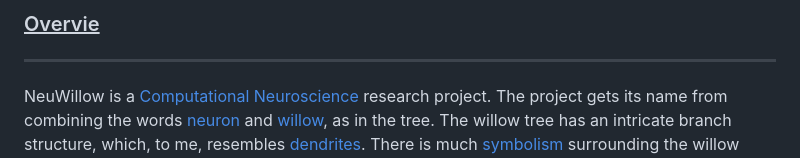
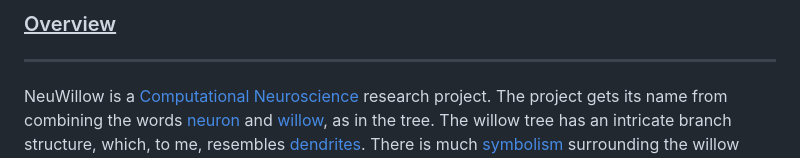
Before and after one commit to BryWillow/neuwillow, a Markdown page: README.md, the part around the change. GitHub-like rendering.

Commit message:
Undo readme test.

```diff
--- a/README.md
+++ b/README.md
@@ -1,4 +1,4 @@
-### <u>Overvie</u>
+### <u>Overview</u>
 ***
 NeuWillow is a [Computational Neuroscience](https://en.wikipedia.org/wiki/Computational_neuroscience) research project. The project gets its name from combining the words [neuron](https://en.wikipedia.org/wiki/Neuron) and [willow](https://en.wikipedia.org/wiki/Willow), as in the tree. The willow tree has an intricate branch structure, which, to me, resembles [dendrites](https://en.wikipedia.org/wiki/Dendrite). There is much [symbolism](https://www.betterplaceforests.com/blog/willow-tree-symbolism/) surrounding the willow tree. Specifically, [sorrow, resilience, and rebirth](https://medium.com/@heningeralexander/willow-tree-78b1c71d4275). I liken these qualities, metaphorically speaking, to the human brain.
 
```
